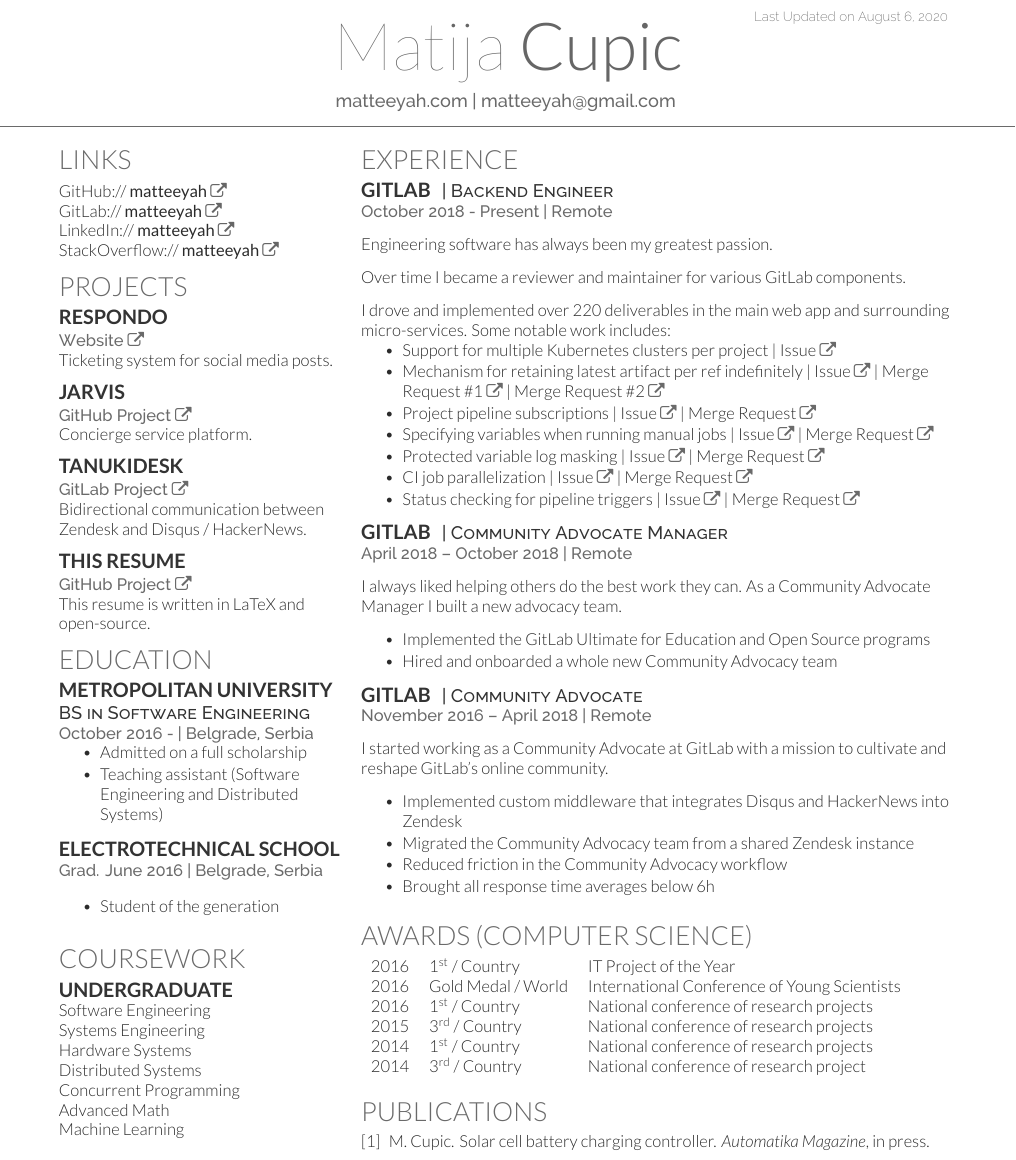
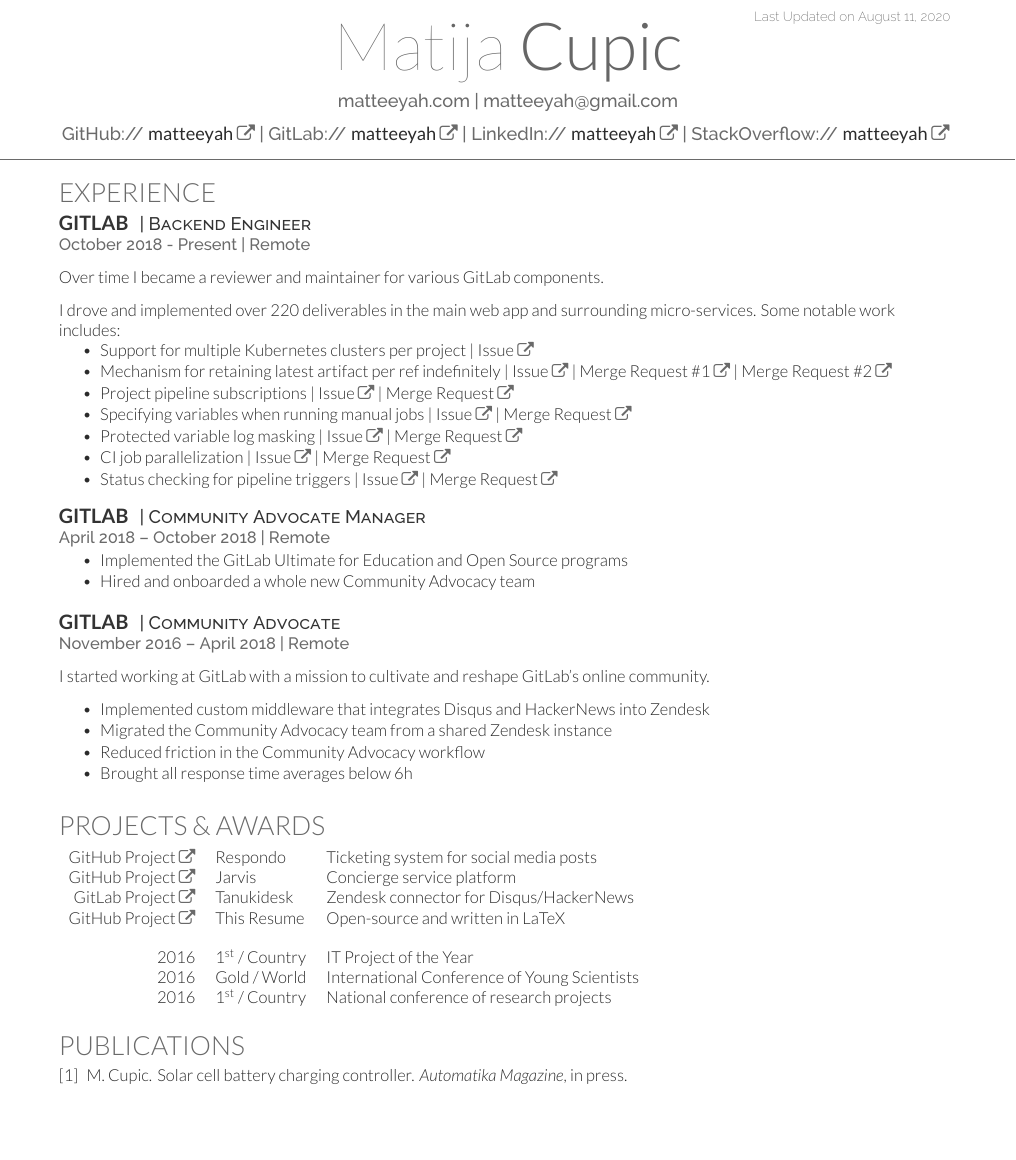
Before and after one commit to matteeyah/resume, a LaTeX CV (matija-resume.tex): part of the page, cut so that both start at the same text, the shorter picture padded with empty space. The pictures show the PDF file preview.pdf that the author committed with the source.

Commit message:
Simplify structure

```diff
--- a/matija-resume.tex
+++ b/matija-resume.tex
@@ -42,86 +42,11 @@
 %%%%%%%%%%%%%%%%%%%%%%%%%%%%%%%%%%%%%%
 \namesection{Matija}{Cupic} {
 \urlstyle{same}\href{https://matteeyah.com}{matteeyah.com} |
-\href{mailto:matteeyah@gmail.com}{matteeyah@gmail.com}
+\href{mailto:matteeyah@gmail.com}{matteeyah@gmail.com} \\
+\vspace{\topsep}
+GitHub:// \href{https://github.com/matteeyah}{\bf matteeyah \faExternalLink} |
+GitLab:// \href{https://gitlab.com/matteeyah}{\bf matteeyah \faExternalLink} |
+LinkedIn://  \href{https://www.linkedin.com/in/matteeyah}{\bf matteeyah \faExternalLink} |
+StackOverflow://  \href{https://stackoverflow.com/users/1139722/matteeyah}{\bf matteeyah \faExternalLink}
 }
 
-%%%%%%%%%%%%%%%%%%%%%%%%%%%%%%%%%%%%%%
-%
-%     COLUMN ONE
-%
-%%%%%%%%%%%%%%%%%%%%%%%%%%%%%%%%%%%%%%
-
-\begin{minipage}[t]{0.33\textwidth}
-
-
-%%%%%%%%%%%%%%%%%%%%%%%%%%%%%%%%%%%%%%
-%     LINKS
-%%%%%%%%%%%%%%%%%%%%%%%%%%%%%%%%%%%%%%
-
-\section{Links}
-GitHub:// \href{https://github.com/matteeyah}{\bf matteeyah \faExternalLink} \\
-GitLab:// \href{https://gitlab.com/matteeyah}{\bf matteeyah \faExternalLink} \\
-LinkedIn://  \href{https://www.linkedin.com/in/matteeyah}{\bf matteeyah \faExternalLink} \\
-StackOverflow://  \href{https://stackoverflow.com/users/1139722/matteeyah}{\bf matteeyah \faExternalLink}
-
-%%%%%%%%%%%%%%%%%%%%%%%%%%%%%%%%%%%%%%
-%     Projects
-%%%%%%%%%%%%%%%%%%%%%%%%%%%%%%%%%%%%%%
-
-\section{Projects}
-\subsection{Respondo}
-\location{\href{https://respondohub.com/}{Website \faExternalLink}}
-Ticketing system for social media posts.
-\sectionsep
-
-\subsection{Jarvis}
-\location{\href{https://github.com/matteeyah/jarvis}{GitHub Project \faExternalLink}}
-Concierge service platform.
-\sectionsep
-
-\subsection{Tanukidesk}
-\location{\href{https://gitlab.com/gitlab-com/marketing/community-relations/community-advocacy/tanukidesk}{GitLab Project \faExternalLink}}
-Bidirectional communication between Zendesk and Disqus / HackerNews.
-\sectionsep
-
-\subsection{This Resume}
-\location{\href{https://github.com/matteeyah/resume}{GitHub Project \faExternalLink}}
-This resume is written in LaTeX and open-source.
-
-%%%%%%%%%%%%%%%%%%%%%%%%%%%%%%%%%%%%%%
-%     EDUCATION
-%%%%%%%%%%%%%%%%%%%%%%%%%%%%%%%%%%%%%%
-
-\section{Education}
-
-\subsection{Metropolitan University}
-\descript{BS in Software Engineering}
-\location{October 2016 - | Belgrade, Serbia}
-\vspace{\topsep}
-\begin{tightemize}
-\item Admitted on a full scholarship
-\item Teaching assistant (Software Engineering and Distributed Systems)
-\end{tightemize}
-\sectionsep
-
-\subsection{Electrotechnical School}
-\location{Grad. June 2016 | Belgrade, Serbia}
-\vspace{\topsep}
-\begin{tightemize}
-\item Student of the generation
-\end{tightemize}
-\sectionsep
-
-%%%%%%%%%%%%%%%%%%%%%%%%%%%%%%%%%%%%%%
-%     COURSEWORK
-%%%%%%%%%%%%%%%%%%%%%%%%%%%%%%%%%%%%%%
-
-\section{Coursework}
-\subsection{Undergraduate}
-Software Engineering \\
-Systems Engineering \\
-Hardware Systems \\
-Distributed Systems \\
-Concurrent Programming \\
-Advanced Math \\
-Machine Learning \\
@@ -145,8 +60,6 @@
 \runsubsection{GitLab}
 \descript{| Backend Engineer }
 \location{October 2018 - Present | Remote}
-\vspace{\topsep}
-Engineering software has always been my greatest passion.\\
 \vspace{\topsep}
 Over time I became a reviewer and maintainer for various GitLab components.\\
 \vspace{\topsep}
@@ -166,9 +79,6 @@
 \runsubsection{GitLab}
 \descript{| Community Advocate Manager }
 \location{April 2018 – October 2018 | Remote}
-\vspace{\topsep}
-I always liked helping others do the best work they can. As a Community Advocate Manager I built a new advocacy team.
-\vspace{\topsep}
 \begin{tightemize}
 \item Implemented the GitLab Ultimate for Education and Open Source programs
 \item Hired and onboarded a whole new Community Advocacy team
@@ -179,7 +89,7 @@
 \descript{| Community Advocate }
 \location{November 2016 – April 2018 | Remote}
 \vspace{\topsep}
-I started working as a Community Advocate at GitLab with a mission to cultivate and reshape GitLab's online community.
+I started working at GitLab with a mission to cultivate and reshape GitLab's online community.
 \vspace{\topsep}
 \begin{tightemize}
 \item Implemented custom middleware that integrates Disqus and HackerNews into Zendesk
@@ -190,17 +100,19 @@
 \sectionsep
 
 %%%%%%%%%%%%%%%%%%%%%%%%%%%%%%%%%%%%%%
-%     AWARDS
+%     PROJECTS & AWARDS
 %%%%%%%%%%%%%%%%%%%%%%%%%%%%%%%%%%%%%%
 
-\section{Awards (Computer Science)}
+\section{Projects \& Awards}
 \begin{tabular}{rll}
+\href{https://github.com/matteeyah/jarvis}{GitHub Project \faExternalLink} & Respondo & Ticketing system for social media posts\\
+\href{https://github.com/matteeyah/jarvis}{GitHub Project \faExternalLink} & Jarvis & Concierge service platform\\
+\href{https://gitlab.com/gitlab-com/marketing/community-relations/community-advocacy/tanukidesk}{GitLab Project \faExternalLink} & Tanukidesk & Zendesk connector for Disqus/HackerNews\\
+\href{https://github.com/matteeyah/resume}{GitHub Project \faExternalLink} & This Resume & Open-source and written in LaTeX\\
+&&\\
 2016 & 1\textsuperscript{st} / Country & IT Project of the Year\\
-2016 & Gold Medal / World & International Conference of Young Scientists\\
-2016 & 1\textsuperscript{st} / Country & National conference of research projects\\
-2015 & 3\textsuperscript{rd} / Country & National conference of research projects\\
-2014 & 1\textsuperscript{st} / Country & National conference of research projects\\
-2014 & 3\textsuperscript{rd} / Country & National conference of research project
+2016 & Gold / World & International Conference of Young Scientists\\
+2016 & 1\textsuperscript{st} / Country & National conference of research projects
 \end{tabular}
 \sectionsep
 
```
Also changed, not shown: matija-resume.cls (+1 -1 lines), preview.pdf, preview.png, matija-resume.tex (12 more changed lines).
